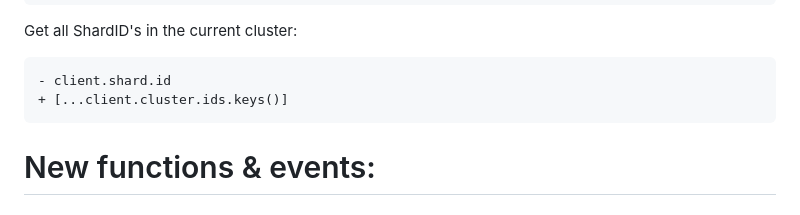
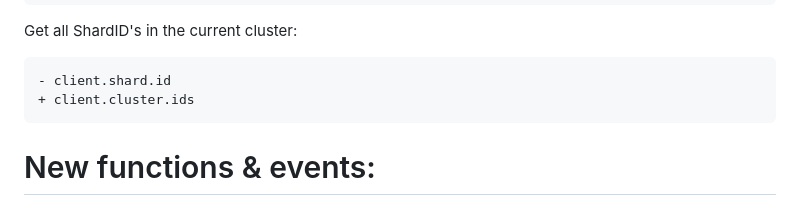
Before and after one commit to meister03/discord-hybrid-sharding, a Markdown page: README.md, the part around the change. Drawn GitHub-style.

Commit message:
Fix(docs) : Change method to get all shards

````diff
--- a/README.md
+++ b/README.md
@@ -204,7 +204,7 @@ Get all ShardID's in the current cluster:
 
 ```diff
 - client.shard.id
-+ [...client.cluster.ids.keys()]
++ client.cluster.ids
 ```
 
 # New functions & events:
````
